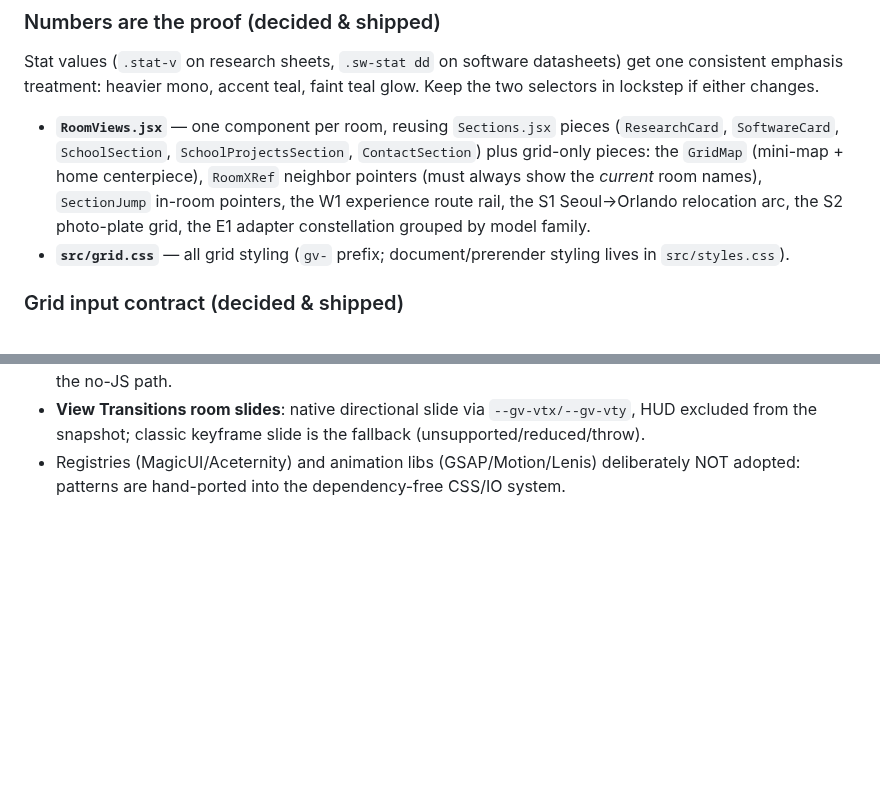
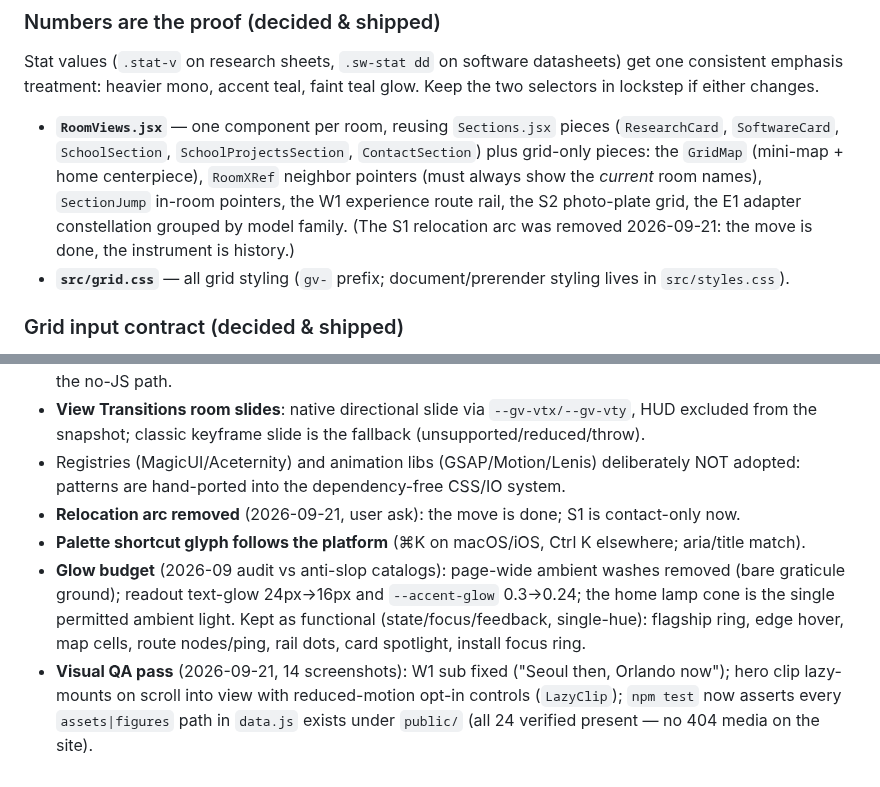
Before and after one commit to Archerkattri/archerkattri.github.io, a Markdown page: PORTFOLIO_MAINTENANCE.md, 2 parts joined by grey strips. GitHub-like rendering; blank space fills up the shorter version.

```diff
--- a/PORTFOLIO_MAINTENANCE.md
+++ b/PORTFOLIO_MAINTENANCE.md
@@ -64,7 +64,7 @@ The experience route line is **scroll-linked**: a faint full-length track (`.gv-
 
 ### Numbers are the proof (decided & shipped)
 Stat values (`.stat-v` on research sheets, `.sw-stat dd` on software datasheets) get one consistent emphasis treatment: heavier mono, accent teal, faint teal glow. Keep the two selectors in lockstep if either changes.
-- **`RoomViews.jsx`** — one component per room, reusing `Sections.jsx` pieces (`ResearchCard`, `SoftwareCard`, `SchoolSection`, `SchoolProjectsSection`, `ContactSection`) plus grid-only pieces: the `GridMap` (mini-map + home centerpiece), `RoomXRef` neighbor pointers (must always show the *current* room names), `SectionJump` in-room pointers, the W1 experience route rail, the S1 Seoul→Orlando relocation arc, the S2 photo-plate grid, the E1 adapter constellation grouped by model family.
+- **`RoomViews.jsx`** — one component per room, reusing `Sections.jsx` pieces (`ResearchCard`, `SoftwareCard`, `SchoolSection`, `SchoolProjectsSection`, `ContactSection`) plus grid-only pieces: the `GridMap` (mini-map + home centerpiece), `RoomXRef` neighbor pointers (must always show the *current* room names), `SectionJump` in-room pointers, the W1 experience route rail, the S2 photo-plate grid, the E1 adapter constellation grouped by model family. (The S1 relocation arc was removed 2026-09-21: the move is done, the instrument is history.)
 - **`src/grid.css`** — all grid styling (`gv-` prefix; document/prerender styling lives in `src/styles.css`).
 
 ### Grid input contract (decided & shipped)
@@ -215,3 +215,7 @@ npm run preview
 - **404 typewriter**: types the line then redirects (~1.3s); reduced-motion redirects fast; meta-refresh stays the no-JS path.
 - **View Transitions room slides**: native directional slide via `--gv-vtx/--gv-vty`, HUD excluded from the snapshot; classic keyframe slide is the fallback (unsupported/reduced/throw).
 - Registries (MagicUI/Aceternity) and animation libs (GSAP/Motion/Lenis) deliberately NOT adopted: patterns are hand-ported into the dependency-free CSS/IO system.
+- **Relocation arc removed** (2026-09-21, user ask): the move is done; S1 is contact-only now.
+- **Palette shortcut glyph follows the platform** (⌘K on macOS/iOS, Ctrl K elsewhere; aria/title match).
+- **Glow budget** (2026-09 audit vs anti-slop catalogs): page-wide ambient washes removed (bare graticule ground); readout text-glow 24px→16px and `--accent-glow` 0.3→0.24; the home lamp cone is the single permitted ambient light. Kept as functional (state/focus/feedback, single-hue): flagship ring, edge hover, map cells, route nodes/ping, rail dots, card spotlight, install focus ring.
+- **Visual QA pass** (2026-09-21, 14 screenshots): W1 sub fixed ("Seoul then, Orlando now"); hero clip lazy-mounts on scroll into view with reduced-motion opt-in controls (`LazyClip`); `npm test` now asserts every `assets|figures` path in `data.js` exists under `public/` (all 24 verified present — no 404 media on the site).
```
Also changed, not shown: README.md (+2 -0 lines), public/assets/images/favicon.png, 12 other files.
